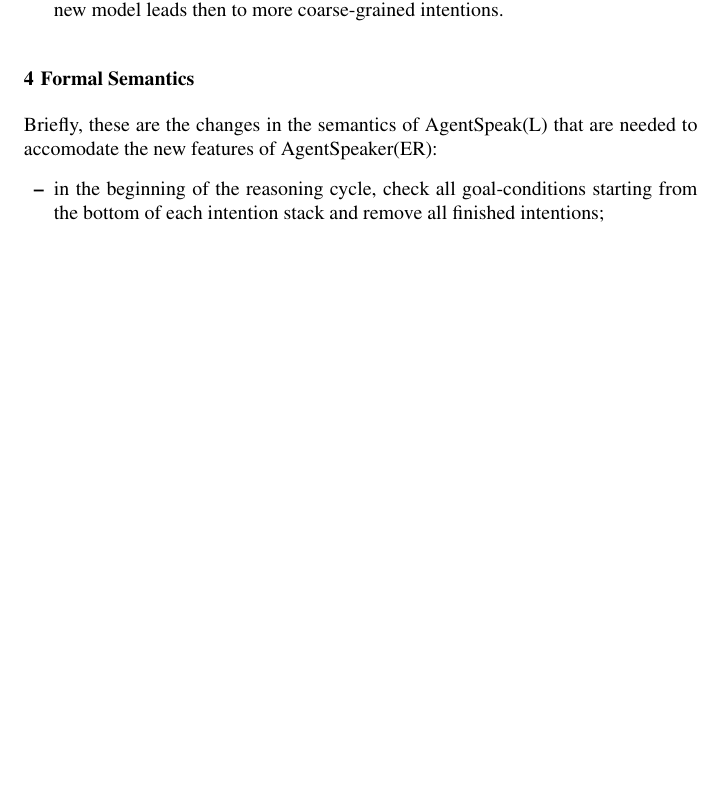
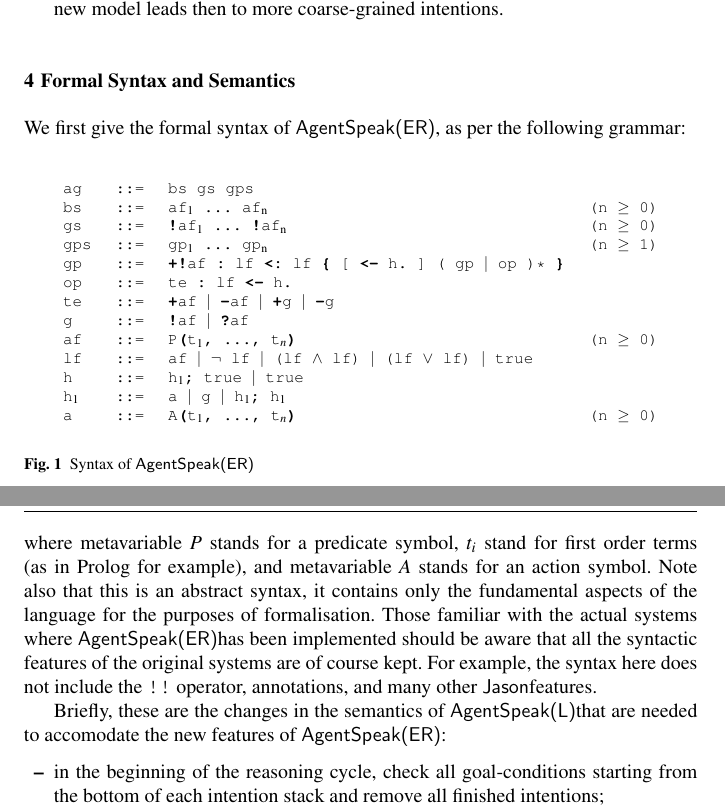
Before and after one commit to agentspeakers/jaamas-aser, a LaTeX paper (jaamas-aser.tex, which reads formalisation.tex, macros.tex): part of page 9 of 15 before the commit and two parts of pages 9 and 10 of 15 after it, the two joined at a grey line, cut so that both start at the same text, the shorter picture padded with empty space. Compiled offline with pdfLaTeX.

Commit message:
added ASER grammar

```diff
--- a/formalisation.tex
+++ b/formalisation.tex
@@ -1,10 +1,53 @@
-\section{Formal Semantics}
+\section{Formal Syntax and Semantics}
 \label{sec:formalisation}
+
+We first give the formal syntax of \aser, as per the following
+grammar:
+
+\begin{figure}[htbp]
+  \footnotesize{\ttfamily
+    \begin{center}
+      \begin{tabular}{l c l l}
+   ag & ::= & bs gs gps \\
+   bs & ::= & af$_1$ ... af$_{\textrm{n}}$   & (n $\geq$ 0)\\
+   gs & ::= & \textbf{!}af$_1$ ... \textbf{!}af$_{\textrm{n}}$ & (n $\geq$ 0)\\
+   gps & ::= & gp$_1$ ... gp$_{\textrm{n}}$  & (n $\geq$ 1)\\
+   gp & ::= & \textbf{+!}af \textbf{:} lf \textbf{<:} lf \textbf{\{} [
+              \textbf{<-} h\textbf{.} ] ( gp \galt op )* \textbf{\}}
+              \\ % g-plans
+   op & ::= & te \textbf{:} lf \textbf{<-} h\textbf{.} \\ % old style plans
+   te & ::= & \textbf{+}af \galt \textbf{-}af \galt \textbf{+}g  \galt
+              \textbf{-}g \\
+   g  & ::= & \textbf{!}af \galt \textbf{?}af \\
+   af & ::= & P\textbf{(}t$_1$\textbf{,} \ldots \textbf{,}
+              t$_n$\textbf{)} & (n $\geq$ 0)\\
+   lf & ::= & af \galt $\neg$ lf \galt (lf $\wedge$ lf) \galt (lf $\vee$
+              lf) \galt \texttt{true} \\
+   h  & ::= & h$_1$\textbf{;} \texttt{true} \galt \texttt{true} \\
+   h$_1$ & ::= & a \galt g \galt h$_1$\textbf{;} h$_1$ \\
+   a  & ::= & A\textbf{(}t$_1$\textbf{,} \ldots \textbf{,} t$_n$\textbf{)} &  (n $\geq$ 0) \\
+\end{tabular}
+    \end{center}
+}
+\caption{Syntax of \aser}
+\label{fig:syntax}
+\end{figure}
+
+\noindent
+where metavariable $P$ stands for a predicate symbol, $t_i$ stand for
+first order terms (as in Prolog for example), and metavariable $A$
+stands for an action symbol. Note also that this is an abstract
+syntax, it contains only the fundamental aspects of the language for
+the purposes of formalisation. Those familiar with the actual systems
+where \aser has been implemented should be aware that all the
+syntactic features of the original systems are of course kept. For
+example, the syntax here does not include the \verb|!!| operator,
+annotations, and many other \jason features.
 
 %% First update reasoning cycle states...
 
-Briefly, these are the changes in the semantics of AgentSpeak(L)
-that are needed to accomodate the new features of AgentSpeaker(ER):
+Briefly, these are the changes in the semantics of \asl
+that are needed to accomodate the new features of \aser:
 
 \begin{itemize}
 \item in the beginning of the reasoning cycle, check all
--- a/jaamas-aser.tex
+++ b/jaamas-aser.tex
@@ -21,7 +21,9 @@
 \smartqed  % flush right qed marks, e.g. at end of proof
 %
 \usepackage{graphicx}
+\usepackage[T1]{fontenc}
 \usepackage{mathptmx}      % use Times fonts if available on your TeX system
+\usepackage{courier}
 %
 % insert here the call for the packages your document requires
 %\usepackage{latexsym} etc.
--- a/macros.tex
+++ b/macros.tex
@@ -9,7 +9,7 @@
 \newcommand{\cartago}{\textsf{CArtAgO}}
 \newcommand{\jacamo}{\textsf{JaCaMo}}
 
-
+\newcommand{\galt}{\alt~}
 
 %%%%%%%%%%%%%%%%%%%%%%%%%%%%%%%%%%%%%%%%%%%%%%%%%%%%%%%%%%%%%%%%%%%%%
 \newcommand{\commenttoby}[3]{\sm{#1}{#2 \textbf{--#3}}}
```
